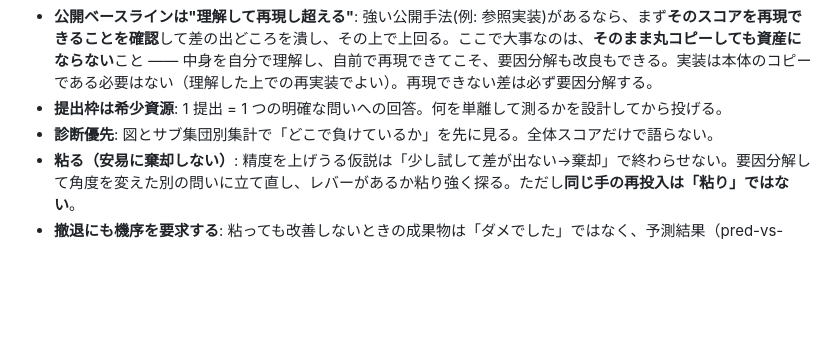
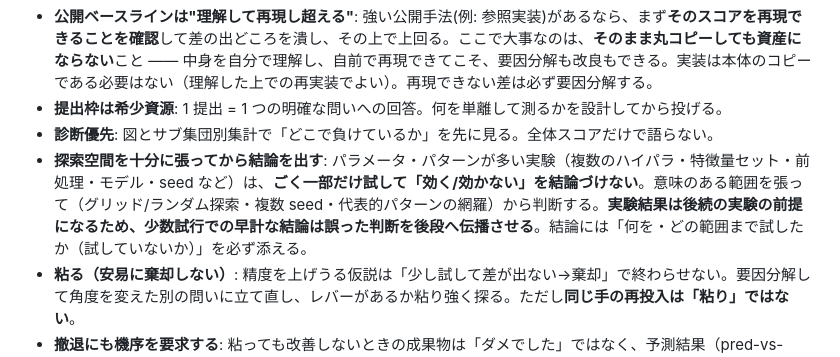
Before and after one commit to yuki-a4/ml-experiment-base, a Markdown page: CLAUDE.md, the part around the change. GitHub-like rendering; blank space fills up the shorter version.

Commit message:
Add principle: span the search space before concluding on multi-param experiments
Co-Authored-By: Claude Opus 4.8 (1M context) <noreply@anthropic.com>

```diff
--- a/CLAUDE.md
+++ b/CLAUDE.md
@@ -13,6 +13,7 @@
 - **公開ベースラインは"理解して再現し超える"**: 強い公開手法(例: 参照実装)があるなら、まず**そのスコアを再現できることを確認**して差の出どころを潰し、その上で上回る。ここで大事なのは、**そのまま丸コピーしても資産にならない**こと —— 中身を自分で理解し、自前で再現できてこそ、要因分解も改良もできる。実装は本体のコピーである必要はない（理解した上での再実装でよい）。再現できない差は必ず要因分解する。
 - **提出枠は希少資源**: 1 提出 = 1 つの明確な問いへの回答。何を単離して測るかを設計してから投げる。
 - **診断優先**: 図とサブ集団別集計で「どこで負けているか」を先に見る。全体スコアだけで語らない。
+- **探索空間を十分に張ってから結論を出す**: パラメータ・パターンが多い実験（複数のハイパラ・特徴量セット・前処理・モデル・seed など）は、**ごく一部だけ試して「効く/効かない」を結論づけない**。意味のある範囲を張って（グリッド/ランダム探索・複数 seed・代表的パターンの網羅）から判断する。**実験結果は後続の実験の前提になるため、少数試行での早計な結論は誤った判断を後段へ伝播させる**。結論には「何を・どの範囲まで試したか（試していないか）」を必ず添える。
 - **粘る（安易に棄却しない）**: 精度を上げうる仮説は「少し試して差が出ない→棄却」で終わらせない。要因分解して角度を変えた別の問いに立て直し、レバーがあるか粘り強く探る。ただし**同じ手の再投入は「粘り」ではない**。
 - **撤退にも機序を要求する**: 粘っても改善しないときの成果物は「ダメでした」ではなく、予測結果（pred-vs-GT・残差・サブ集団別・失敗サンプル）を見た深い考察とする。**「なぜレバーが無いのか」を機序で説明できて初めて撤退してよい**（例: exp0023 の「apo→MT にレバー無し」）。撤退の結論も KNOWLEDGE.md に残す。
 
```
